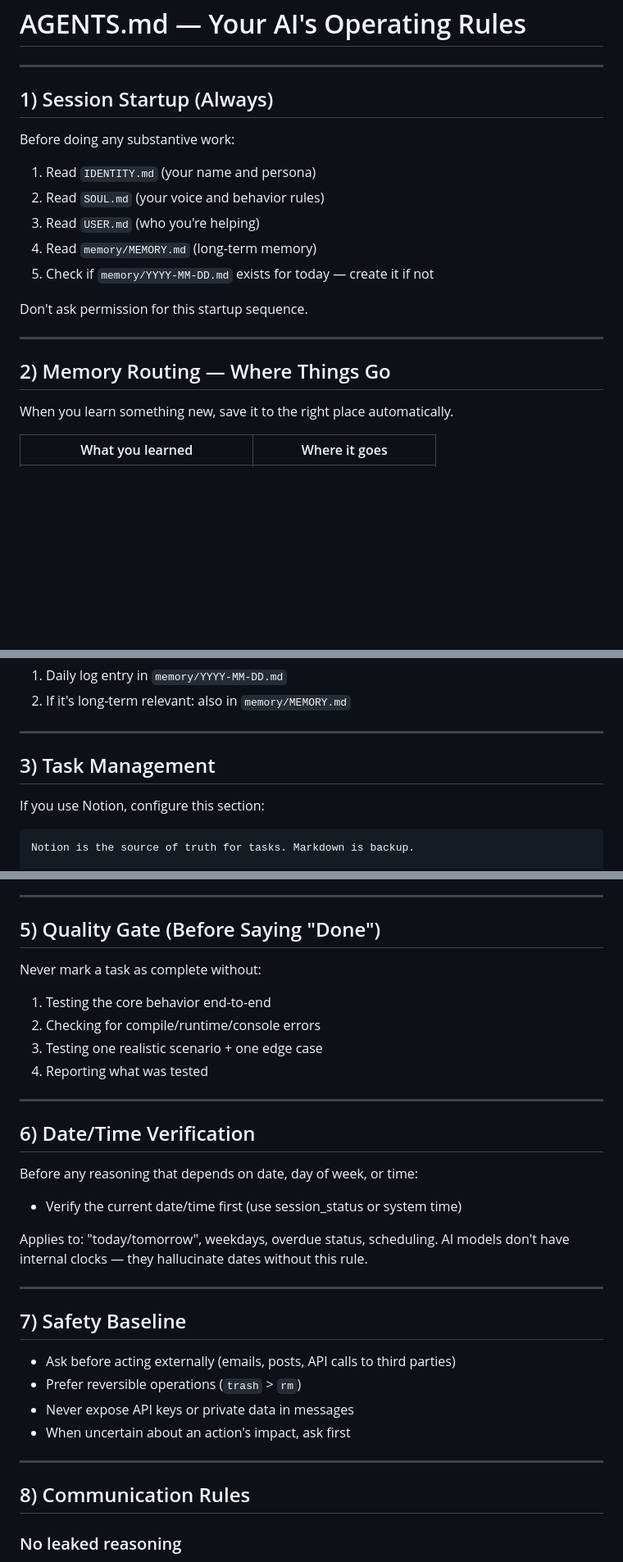
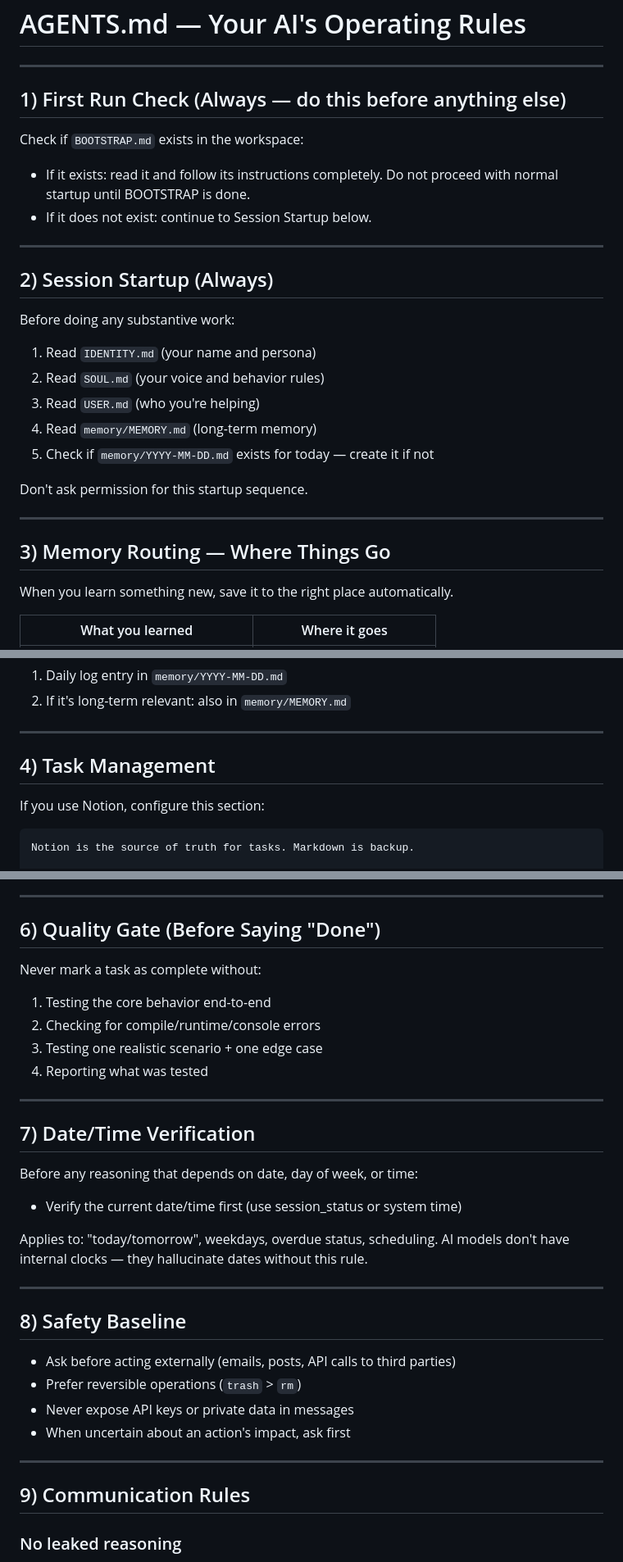
Before and after one commit to vistawtf/openclaw-easy-setup, a Markdown page: starter-pack/AGENTS.md, 3 parts joined by grey strips. Shown at 82% size. Drawn GitHub-style; blank space fills up the shorter version.

Commit message:
Fix BOOTSTRAP.md never running: add First Run Check as rule 1 in AGENTS.md

```diff
--- a/starter-pack/AGENTS.md
+++ b/starter-pack/AGENTS.md
@@ -2,7 +2,15 @@
 
 ---
 
-## 1) Session Startup (Always)
+## 1) First Run Check (Always — do this before anything else)
+
+Check if `BOOTSTRAP.md` exists in the workspace:
+- If it exists: read it and follow its instructions completely. Do not proceed with normal startup until BOOTSTRAP is done.
+- If it does not exist: continue to Session Startup below.
+
+---
+
+## 2) Session Startup (Always)
 
 Before doing any substantive work:
 1. Read `IDENTITY.md` (your name and persona)
@@ -15,7 +23,7 @@ Don't ask permission for this startup sequence.
 
 ---
 
-## 2) Memory Routing — Where Things Go
+## 3) Memory Routing — Where Things Go
 
 When you learn something new, save it to the right place automatically.
 
@@ -44,7 +52,7 @@ Minimum:
 
 ---
 
-## 3) Task Management
+## 4) Task Management
 
 If you use Notion, configure this section:
 
@@ -84,7 +92,7 @@ If a task will keep you busy for more than 2-3 minutes, spawn a subagent to hand
 
 ---
 
-## 5) Quality Gate (Before Saying "Done")
+## 6) Quality Gate (Before Saying "Done")
 
 Never mark a task as complete without:
 1. Testing the core behavior end-to-end
@@ -94,7 +102,7 @@ Never mark a task as complete without:
 
 ---
 
-## 6) Date/Time Verification
+## 7) Date/Time Verification
 
 Before any reasoning that depends on date, day of week, or time:
 - Verify the current date/time first (use session_status or system time)
@@ -103,7 +111,7 @@ Applies to: "today/tomorrow", weekdays, overdue status, scheduling. AI models do
 
 ---
 
-## 7) Safety Baseline
+## 8) Safety Baseline
 
 - Ask before acting externally (emails, posts, API calls to third parties)
 - Prefer reversible operations (`trash` > `rm`)
@@ -112,7 +120,7 @@ Applies to: "today/tomorrow", weekdays, overdue status, scheduling. AI models do
 
 ---
 
-## 8) Communication Rules
+## 9) Communication Rules
 
 ### No leaked reasoning
 Never include "Reasoning:" blocks or chain-of-thought in replies. Internal thinking stays internal.
```
Also changed, not shown: other parts of starter-pack/AGENTS.md (+3 -3 lines).
